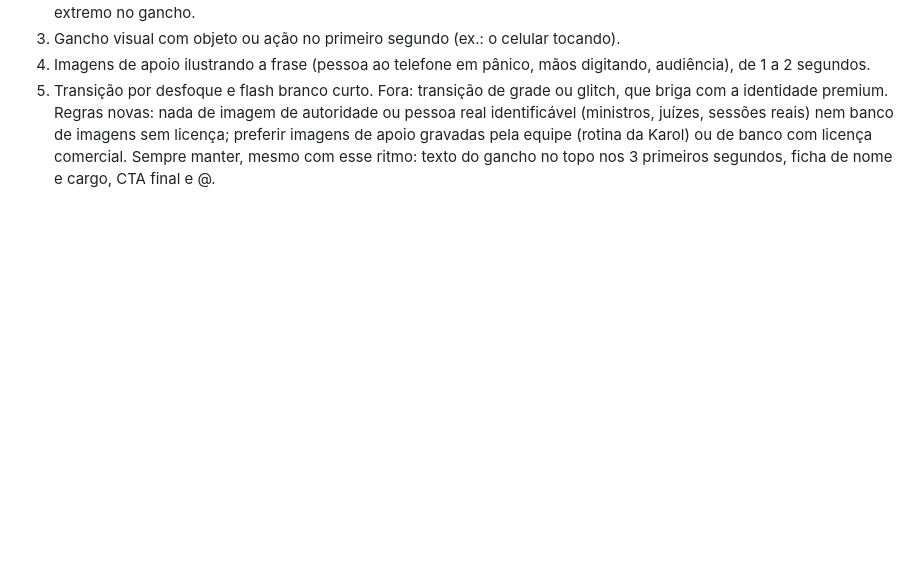
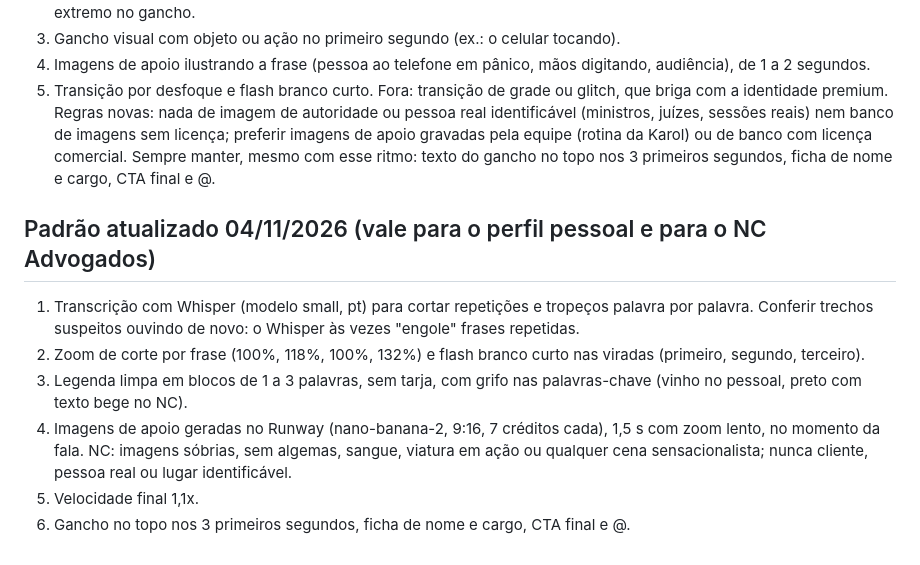
Before and after one commit to nubiacittyadvogada-coder/Nc-insta, a Markdown page: tools/edicao/README.md, the part around the change. GitHub-like rendering; blank space fills up the shorter version.

Commit message:
Padrão de edição 04/11: transcrição, zoom de corte, legenda limpa, imagens de apoio e 1,1x para as duas marcas
Co-Authored-By: Claude Opus 5.5 <noreply@anthropic.com>
Claude-Session: https://claude.ai/code/session_01D3NFYJzeTLmuJ1KpzmkBCa

```diff
--- a/tools/edicao/README.md
+++ b/tools/edicao/README.md
@@ -36,3 +36,11 @@ Advogado sentado à mesa: somar `mascara-mesa.png` à máscara (blend lighten) p
 4. Imagens de apoio ilustrando a frase (pessoa ao telefone em pânico, mãos digitando, audiência), de 1 a 2 segundos.
 5. Transição por desfoque e flash branco curto. Fora: transição de grade ou glitch, que briga com a identidade premium.
 Regras novas: nada de imagem de autoridade ou pessoa real identificável (ministros, juízes, sessões reais) nem banco de imagens sem licença; preferir imagens de apoio gravadas pela equipe (rotina da Karol) ou de banco com licença comercial. Sempre manter, mesmo com esse ritmo: texto do gancho no topo nos 3 primeiros segundos, ficha de nome e cargo, CTA final e @.
+
+## Padrão atualizado 04/11/2026 (vale para o perfil pessoal e para o NC Advogados)
+1. Transcrição com Whisper (modelo small, pt) para cortar repetições e tropeços palavra por palavra. Conferir trechos suspeitos ouvindo de novo: o Whisper às vezes "engole" frases repetidas.
+2. Zoom de corte por frase (100%, 118%, 100%, 132%) e flash branco curto nas viradas (primeiro, segundo, terceiro).
+3. Legenda limpa em blocos de 1 a 3 palavras, sem tarja, com grifo nas palavras-chave (vinho no pessoal, preto com texto bege no NC).
+4. Imagens de apoio geradas no Runway (nano-banana-2, 9:16, 7 créditos cada), 1,5 s com zoom lento, no momento da fala. NC: imagens sóbrias, sem algemas, sangue, viatura em ação ou qualquer cena sensacionalista; nunca cliente, pessoa real ou lugar identificável.
+5. Velocidade final 1,1x.
+6. Gancho no topo nos 3 primeiros segundos, ficha de nome e cargo, CTA final e @.
```
